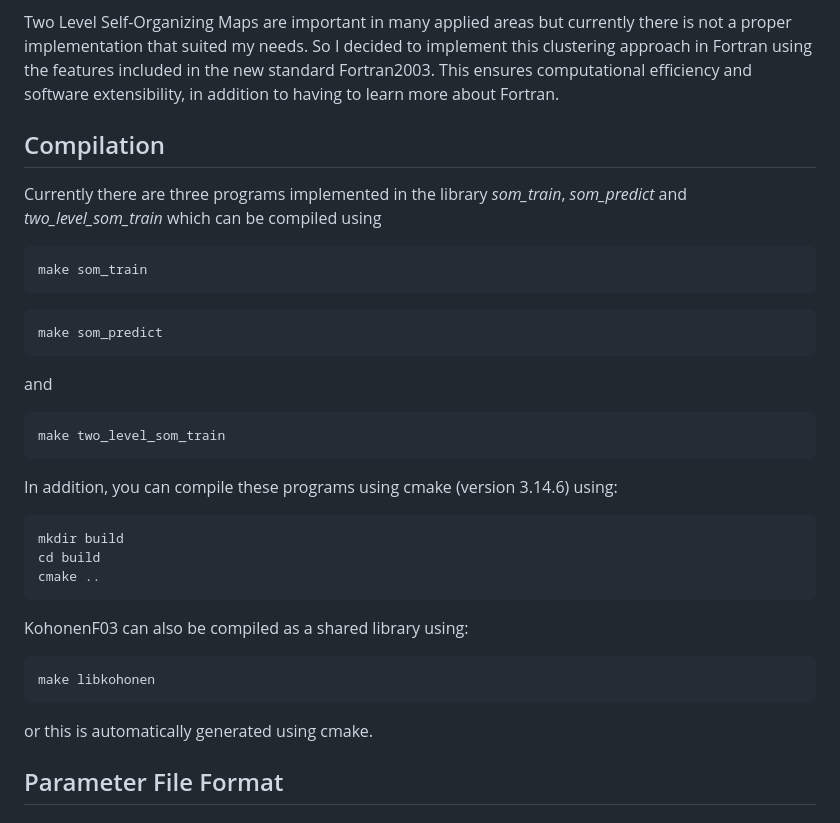
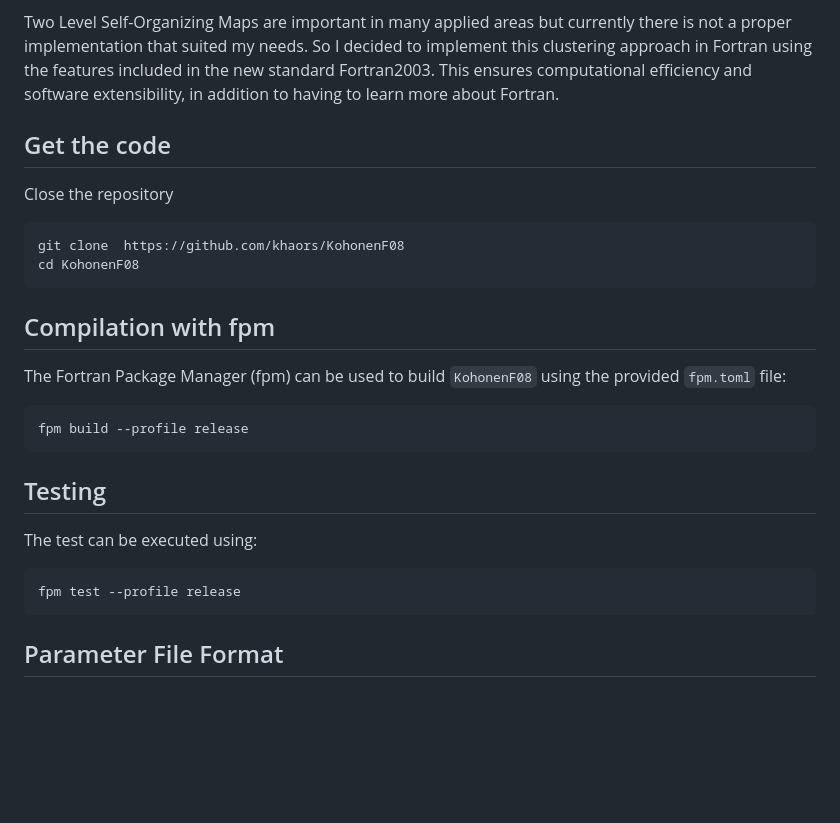
Before and after one commit to khaors/KohonenF08, a Markdown page: README.md, the part around the change. GitHub-like rendering; blank space fills up the shorter version.

Commit message:
fpm instructions included in the README file

````diff
--- a/README.md
+++ b/README.md
@@ -8,39 +8,32 @@ Self-Organizing Maps or Kohonen Maps are powerful computational tools to cluster
 
 Two Level Self-Organizing Maps are important in many applied areas but currently there is not a proper implementation that suited my needs. So I decided to implement this clustering approach in Fortran using the features included in the new standard Fortran2003. This ensures computational efficiency and software extensibility, in addition to having to learn more about Fortran.
 
-## Compilation
 
-Currently there are three programs implemented in the library _som_train_, _som_predict_ and _two_level_som_train_ which can be compiled using
+## Get the code
+
+Close the repository
+```
+git clone  https://github.com/khaors/KohonenF08
+cd KohonenF08
+```
+
+
+## Compilation with fpm
+
+The Fortran Package Manager (fpm) can be used to build `KohonenF08` using the provided `fpm.toml` file:
+
 
 ```
-make som_train
+fpm build --profile release
 ```
 
-```
-make som_predict
-```
+## Testing
 
-and
+The test can be executed using:
 
 ```
-make two_level_som_train
+fpm test --profile release
 ```
-
-In addition, you can compile these programs using cmake (version 3.14.6) using:
-
-```
-mkdir build
-cd build
-cmake ..
-```
-
-KohonenF03 can also be compiled as a shared library using:
-
-```
-make libkohonen
-```
-
-or this is automatically generated using cmake.
 
 ## Parameter File Format
 
````
